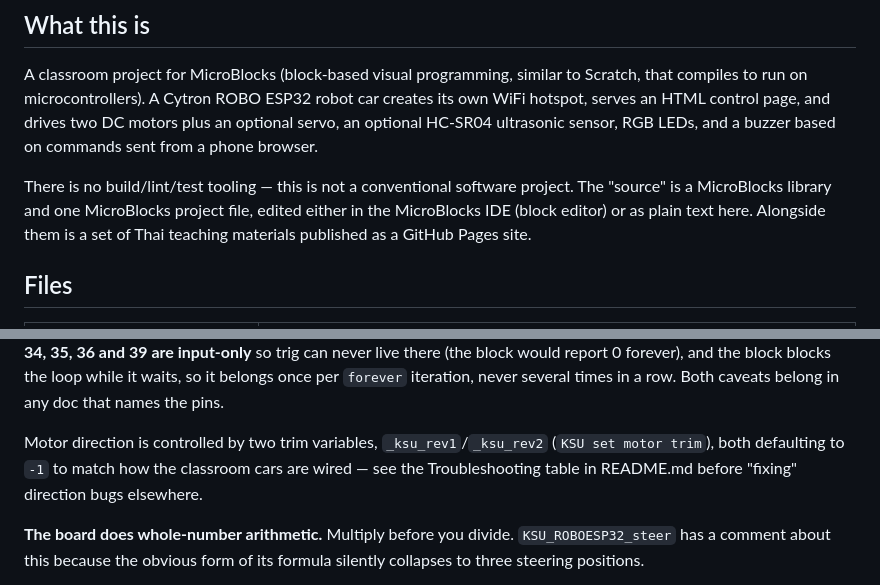
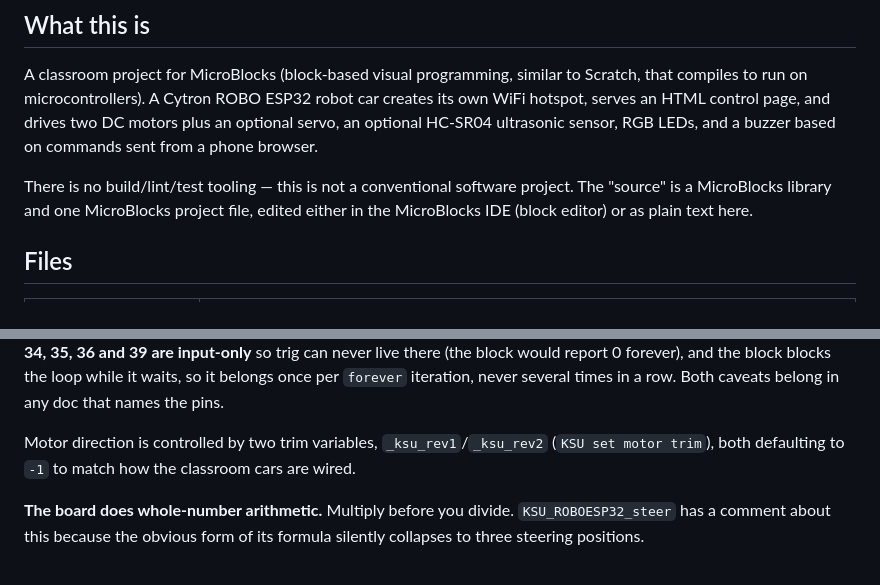
Before and after one commit to alfaXphoori/RoBoESP32, a Markdown page: CLAUDE.md, 2 parts joined by grey strips. Rendered like a GitHub page.

```diff
--- a/CLAUDE.md
+++ b/CLAUDE.md
@@ -12,8 +12,7 @@ a phone browser.
 
 There is no build/lint/test tooling — this is not a conventional software project. The
 "source" is a MicroBlocks library and one MicroBlocks project file, edited either in the
-MicroBlocks IDE (block editor) or as plain text here. Alongside them is a set of Thai
-teaching materials published as a GitHub Pages site.
+MicroBlocks IDE (block editor) or as plain text here.
 
 ## Files
 
@@ -127,8 +121,7 @@ loop while it waits, so it belongs once per `forever` iteration, never several t
 row. Both caveats belong in any doc that names the pins.
 
 Motor direction is controlled by two trim variables, `_ksu_rev1`/`_ksu_rev2` (`KSU set motor
-trim`), both defaulting to `-1` to match how the classroom cars are wired — see the
-Troubleshooting table in README.md before "fixing" direction bugs elsewhere.
+trim`), both defaulting to `-1` to match how the classroom cars are wired.
 
 **The board does whole-number arithmetic.** Multiply before you divide. `KSU_ROBOESP32_steer` has a
 comment about this because the obvious form of its formula silently collapses to three
```
Also changed, not shown: other parts of CLAUDE.md (+9 -19 lines).
